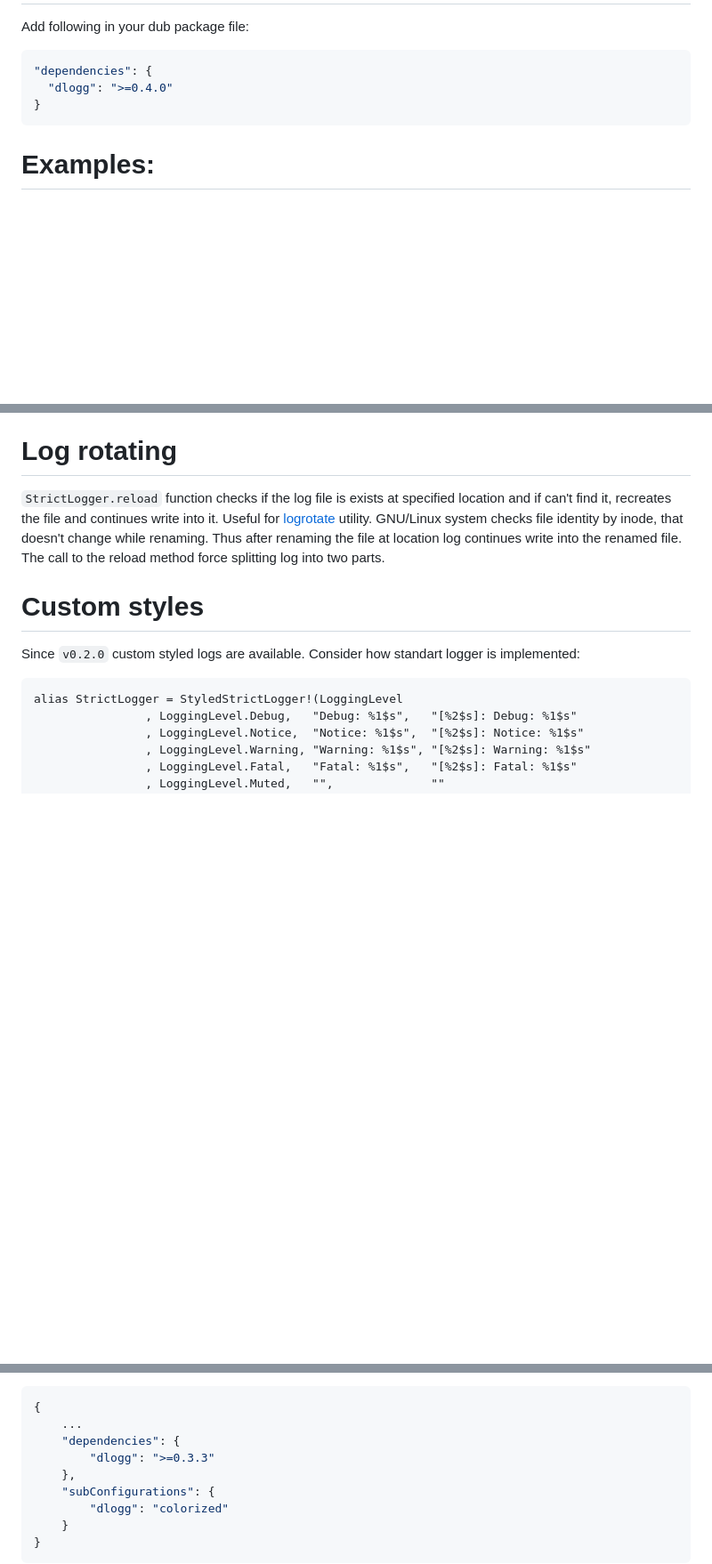
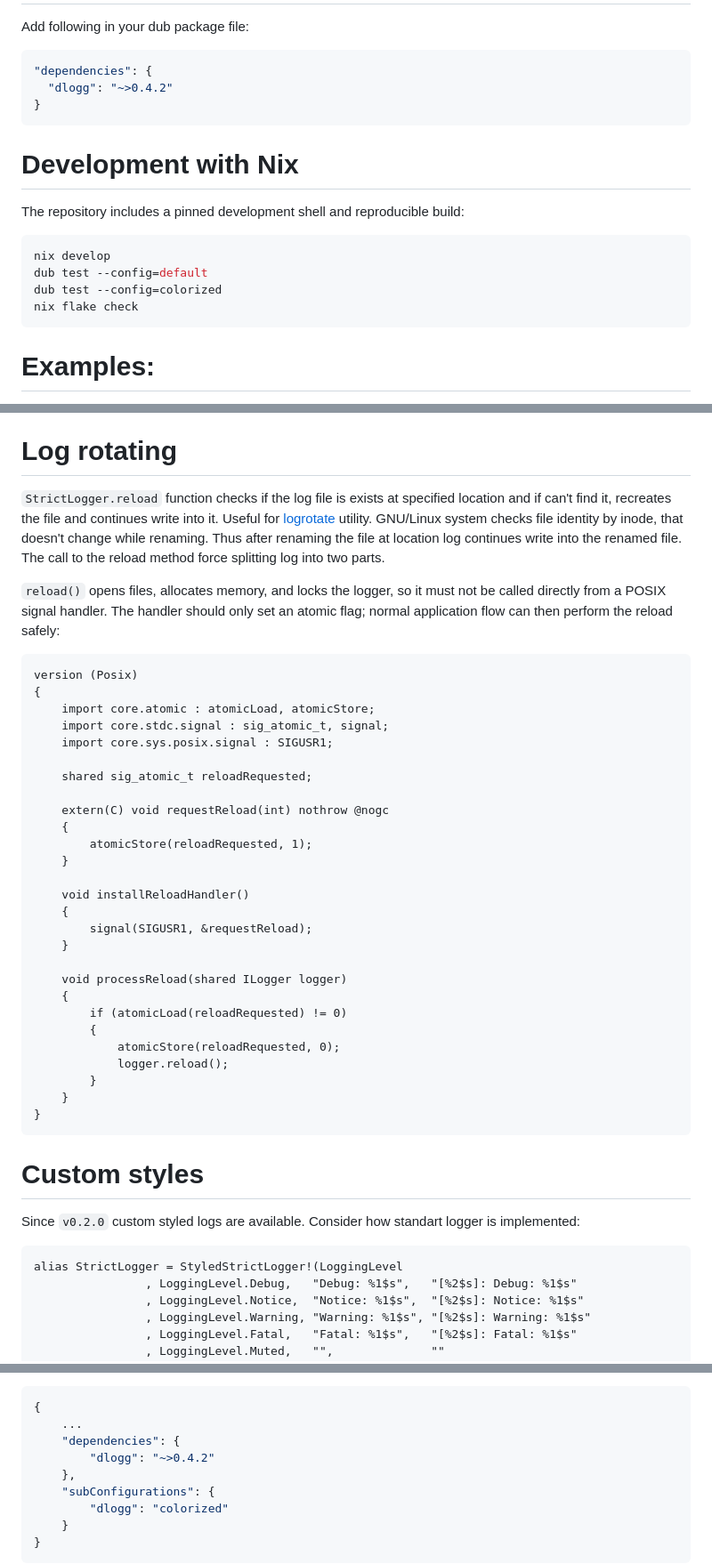
Before and after one commit to NCrashed/dlogg, a Markdown page: README.md, 3 parts joined by grey strips. Shown at 89% size. GitHub-like rendering; blank space fills up the shorter version.

Commit message:
Document the 0.4.2 maintenance release
Describe the Nix workflow, credit the long-standing custom-level fix, and explain the async-signal-safe flag pattern for log rotation.

````diff
--- a/README.md
+++ b/README.md
@@ -19,8 +19,20 @@ Installing
 Add following in your dub package file:
 ```Json
 "dependencies": {
-  "dlogg": ">=0.4.0"
+  "dlogg": "~>0.4.2"
 }
+```
+
+Development with Nix
+====================
+
+The repository includes a pinned development shell and reproducible build:
+
+```console
+nix develop
+dub test --config=default
+dub test --config=colorized
+nix flake check
 ```
 
 Examples:
@@ -87,6 +99,40 @@ Log rotating
 ============
 `StrictLogger.reload` function checks if the log file is exists at specified location and if can't find it, recreates the file and continues write into it. Useful for [logrotate](http://linuxcommand.org/man_pages/logrotate8.html) utility. GNU/Linux system checks file identity by inode, that doesn't change while renaming. Thus after renaming the file at location log continues write into the renamed file. The call to the reload method force splitting log into two parts.
 
+`reload()` opens files, allocates memory, and locks the logger, so it must not be
+called directly from a POSIX signal handler. The handler should only set an
+atomic flag; normal application flow can then perform the reload safely:
+
+```D
+version (Posix)
+{
+    import core.atomic : atomicLoad, atomicStore;
+    import core.stdc.signal : sig_atomic_t, signal;
+    import core.sys.posix.signal : SIGUSR1;
+
+    shared sig_atomic_t reloadRequested;
+
+    extern(C) void requestReload(int) nothrow @nogc
+    {
+        atomicStore(reloadRequested, 1);
+    }
+
+    void installReloadHandler()
+    {
+        signal(SIGUSR1, &requestReload);
+    }
+
+    void processReload(shared ILogger logger)
+    {
+        if (atomicLoad(reloadRequested) != 0)
+        {
+            atomicStore(reloadRequested, 0);
+            logger.reload();
+        }
+    }
+}
+```
+
 Custom styles
 =============
 Since `v0.2.0` custom styled logs are available. Consider how standart logger is implemented:
@@ -141,7 +187,7 @@ And to use colorized version of default loggers add following to your `dub.json`
 {
 	...
 	"dependencies": {
-		"dlogg": ">=0.3.3"
+		"dlogg": "~>0.4.2"
 	},
 	"subConfigurations": {
 		"dlogg": "colorized"
````
Also changed, not shown: other parts of README.md (+2 -2 lines), CHANGELOG.md (added, +19 -0 lines).
